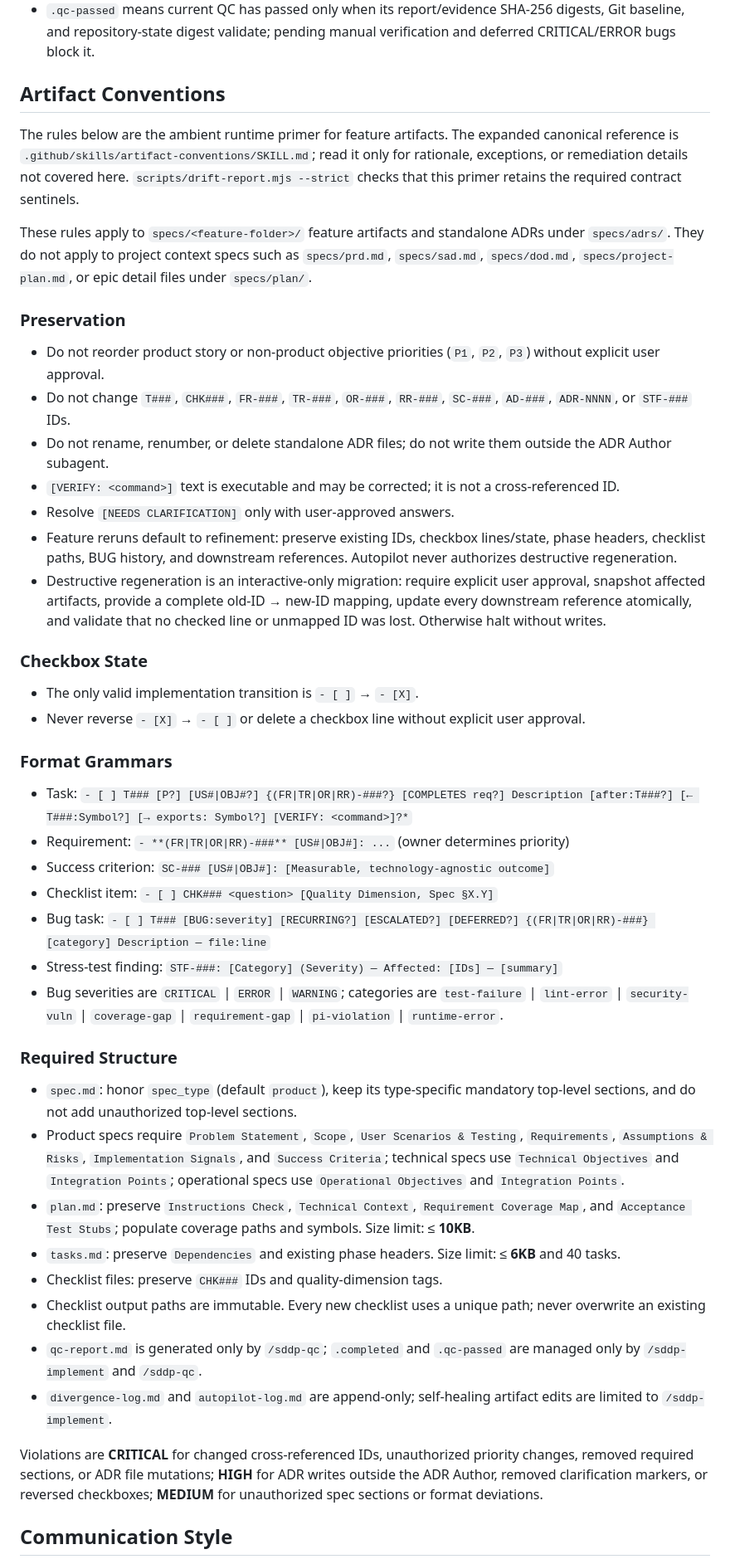
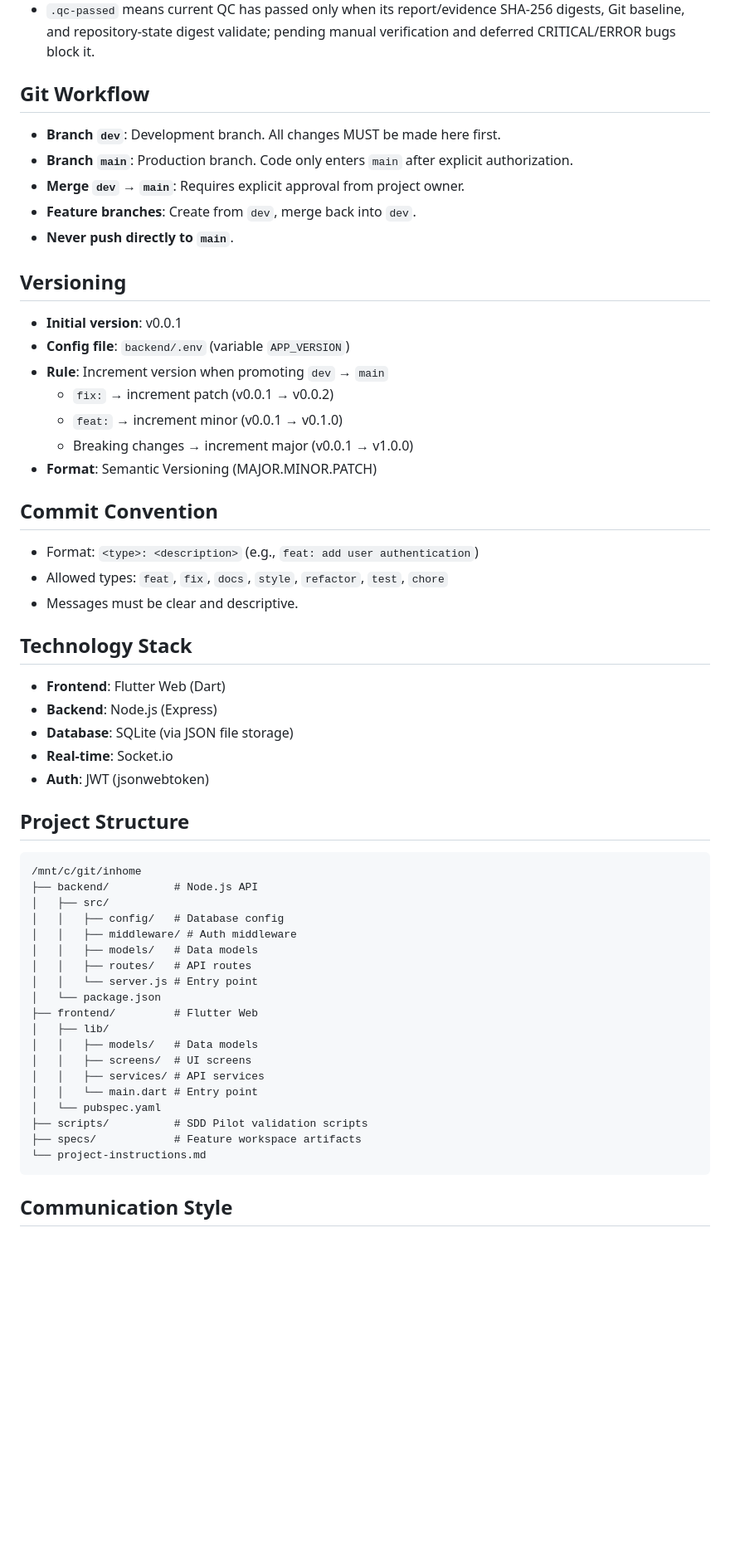
Before and after one commit to amarildolacerda/inhome, a Markdown page: AGENTS.md, the part around one of its changes. Shown at 83% size. Drawn GitHub-style; blank space fills up the shorter version.

````diff
--- a/AGENTS.md
+++ b/AGENTS.md
@@ -51,49 +51,61 @@ Markers:
 - `qc-report.md` records QC results.
 - `.qc-passed` means current QC has passed only when its report/evidence SHA-256 digests, Git baseline, and repository-state digest validate; pending manual verification and deferred CRITICAL/ERROR bugs block it.
 
-## Artifact Conventions
+## Git Workflow
 
-The rules below are the ambient runtime primer for feature artifacts. The expanded canonical reference is `.github/skills/artifact-conventions/SKILL.md`; read it only for rationale, exceptions, or remediation details not covered here. `scripts/drift-report.mjs --strict` checks that this primer retains the required contract sentinels.
+- **Branch `dev`**: Development branch. All changes MUST be made here first.
+- **Branch `main`**: Production branch. Code only enters `main` after explicit authorization.
+- **Merge `dev` → `main`**: Requires explicit approval from project owner.
+- **Feature branches**: Create from `dev`, merge back into `dev`.
+- **Never push directly to `main`**.
 
-These rules apply to `specs/<feature-folder>/` feature artifacts and standalone ADRs under `specs/adrs/`. They do not apply to project context specs such as `specs/prd.md`, `specs/sad.md`, `specs/dod.md`, `specs/project-plan.md`, or epic detail files under `specs/plan/`.
+## Versioning
 
-### Preservation
+- **Initial version**: v0.0.1
+- **Config file**: `backend/.env` (variable `APP_VERSION`)
+- **Rule**: Increment version when promoting `dev` → `main`
+  - `fix:` → increment patch (v0.0.1 → v0.0.2)
+  - `feat:` → increment minor (v0.0.1 → v0.1.0)
+  - Breaking changes → increment major (v0.0.1 → v1.0.0)
+- **Format**: Semantic Versioning (MAJOR.MINOR.PATCH)
 
-- Do not reorder product story or non-product objective priorities (`P1`, `P2`, `P3`) without explicit user approval.
-- Do not change `T###`, `CHK###`, `FR-###`, `TR-###`, `OR-###`, `RR-###`, `SC-###`, `AD-###`, `ADR-NNNN`, or `STF-###` IDs.
-- Do not rename, renumber, or delete standalone ADR files; do not write them outside the ADR Author subagent.
-- `[VERIFY: <command>]` text is executable and may be corrected; it is not a cross-referenced ID.
-- Resolve `[NEEDS CLARIFICATION]` only with user-approved answers.
-- Feature reruns default to refinement: preserve existing IDs, checkbox lines/state, phase headers, checklist paths, BUG history, and downstream references. Autopilot never authorizes destructive regeneration.
-- Destructive regeneration is an interactive-only migration: require explicit user approval, snapshot affected artifacts, provide a complete old-ID → new-ID mapping, update every downstream reference atomically, and validate that no checked line or unmapped ID was lost. Otherwise halt without writes.
+## Commit Convention
 
-### Checkbox State
+- Format: `<type>: <description>` (e.g., `feat: add user authentication`)
+- Allowed types: `feat`, `fix`, `docs`, `style`, `refactor`, `test`, `chore`
+- Messages must be clear and descriptive.
 
-- The only valid implementation transition is `- [ ]` → `- [X]`.
-- Never reverse `- [X]` → `- [ ]` or delete a checkbox line without explicit user approval.
+## Technology Stack
 
-### Format Grammars
+- **Frontend**: Flutter Web (Dart)
+- **Backend**: Node.js (Express)
+- **Database**: SQLite (via JSON file storage)
+- **Real-time**: Socket.io
+- **Auth**: JWT (jsonwebtoken)
 
-- Task: `- [ ] T### [P?] [US#|OBJ#?] {(FR|TR|OR|RR)-###?} [COMPLETES req?] Description [after:T###?] [← T###:Symbol?] [→ exports: Symbol?] [VERIFY: <command>]?*`
-- Requirement: `- **(FR|TR|OR|RR)-###** [US#|OBJ#]: ...` (owner determines priority)
-- Success criterion: `SC-### [US#|OBJ#]: [Measurable, technology-agnostic outcome]`
-- Checklist item: `- [ ] CHK### <question> [Quality Dimension, Spec §X.Y]`
-- Bug task: `- [ ] T### [BUG:severity] [RECURRING?] [ESCALATED?] [DEFERRED?] {(FR|TR|OR|RR)-###} [category] Description — file:line`
-- Stress-test finding: `STF-###: [Category] (Severity) — Affected: [IDs] — [summary]`
-- Bug severities are `CRITICAL` | `ERROR` | `WARNING`; categories are `test-failure` | `lint-error` | `security-vuln` | `coverage-gap` | `requirement-gap` | `pi-violation` | `runtime-error`.
+## Project Structure
 
-### Required Structure
-
-- `spec.md`: honor `spec_type` (default `product`), keep its type-specific mandatory top-level sections, and do not add unauthorized top-level sections.
-- Product specs require `Problem Statement`, `Scope`, `User Scenarios & Testing`, `Requirements`, `Assumptions & Risks`, `Implementation Signals`, and `Success Criteria`; technical specs use `Technical Objectives` and `Integration Points`; operational specs use `Operational Objectives` and `Integration Points`.
-- `plan.md`: preserve `Instructions Check`, `Technical Context`, `Requirement Coverage Map`, and `Acceptance Test Stubs`; populate coverage paths and symbols. Size limit: ≤ **10KB**.
-- `tasks.md`: preserve `Dependencies` and existing phase headers. Size limit: ≤ **6KB** and 40 tasks.
-- Checklist files: preserve `CHK###` IDs and quality-dimension tags.
-- Checklist output paths are immutable. Every new checklist uses a unique path; never overwrite an existing checklist file.
-- `qc-report.md` is generated only by `/sddp-qc`; `.completed` and `.qc-passed` are managed only by `/sddp-implement` and `/sddp-qc`.
-- `divergence-log.md` and `autopilot-log.md` are append-only; self-healing artifact edits are limited to `/sddp-implement`.
-
-Violations are **CRITICAL** for changed cross-referenced IDs, unauthorized priority changes, removed required sections, or ADR file mutations; **HIGH** for ADR writes outside the ADR Author, removed clarification markers, or reversed checkboxes; **MEDIUM** for unauthorized spec sections or format deviations.
+```
+/mnt/c/git/inhome
+├── backend/          # Node.js API
+│   ├── src/
+│   │   ├── config/   # Database config
+│   │   ├── middleware/ # Auth middleware
+│   │   ├── models/   # Data models
+│   │   ├── routes/   # API routes
+│   │   └── server.js # Entry point
+│   └── package.json
+├── frontend/         # Flutter Web
+│   ├── lib/
+│   │   ├── models/   # Data models
+│   │   ├── screens/  # UI screens
+│   │   ├── services/ # API services
+│   │   └── main.dart # Entry point
+│   └── pubspec.yaml
+├── scripts/          # SDD Pilot validation scripts
+├── specs/            # Feature workspace artifacts
+└── project-instructions.md
+```
 
 ## Communication Style
 
````
Also changed, not shown: other parts of AGENTS.md (+2 -3 lines).
